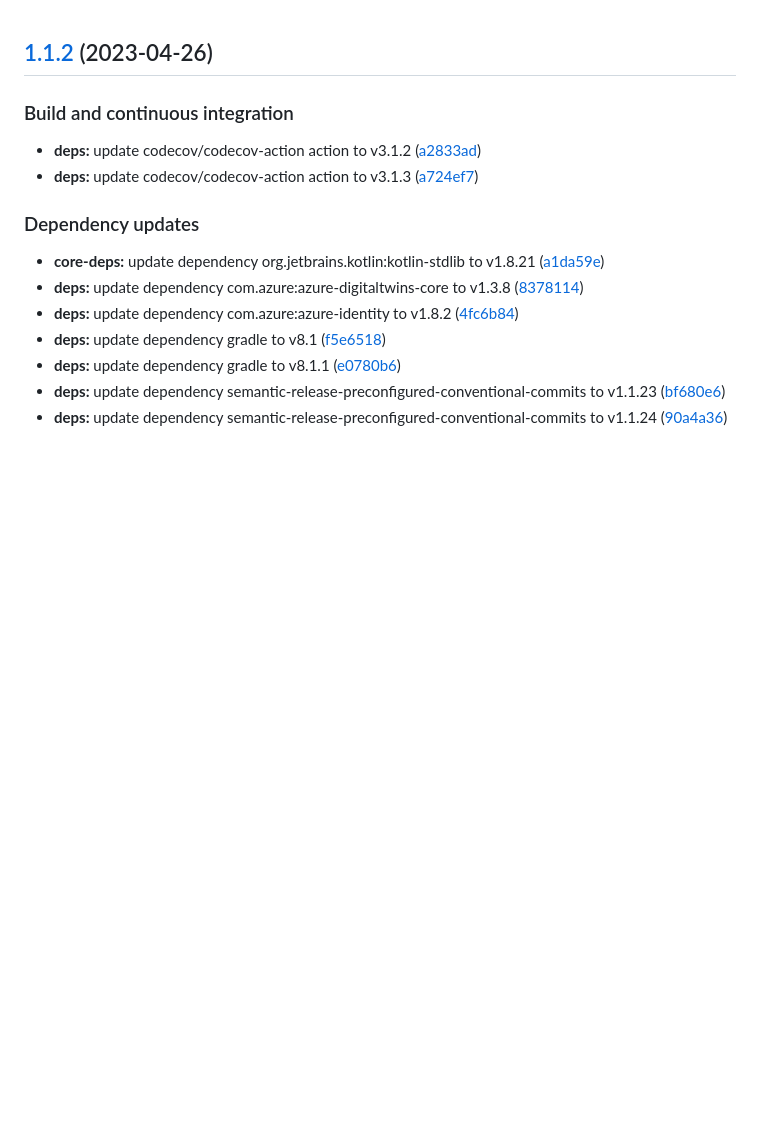
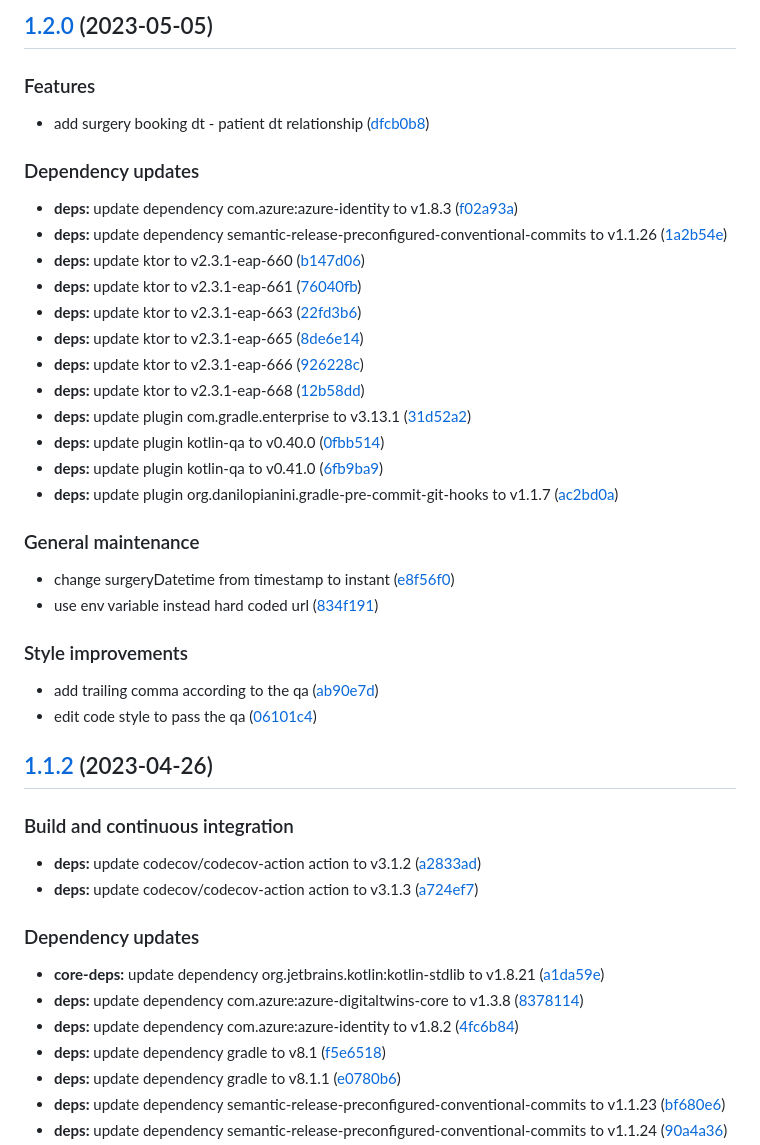
Before and after one commit to SmartOperatingBlock/surgery-booking-integration-microservice, a Markdown page: CHANGELOG.md, the part around the change. Drawn GitHub-style; blank space fills up the shorter version.

Commit message:
chore(release)!: [skip ci] 1.2.0 released

```diff
--- a/CHANGELOG.md
+++ b/CHANGELOG.md
@@ -1,3 +1,38 @@
+## [1.2.0](https://github.com/SmartOperatingBlock/surgery-booking-integration-microservice/compare/1.1.2...1.2.0) (2023-05-05)
+
+
+### Features
+
+* add surgery booking dt - patient dt relationship ([dfcb0b8](https://github.com/SmartOperatingBlock/surgery-booking-integration-microservice/commit/dfcb0b8da7d45c1384ce511c52e97730c9924bcc))
+
+
+### Dependency updates
+
+* **deps:** update dependency com.azure:azure-identity to v1.8.3 ([f02a93a](https://github.com/SmartOperatingBlock/surgery-booking-integration-microservice/commit/f02a93a90ccc4ae8f6397ad2b9e2c1fbe8daee97))
+* **deps:** update dependency semantic-release-preconfigured-conventional-commits to v1.1.26 ([1a2b54e](https://github.com/SmartOperatingBlock/surgery-booking-integration-microservice/commit/1a2b54e0dddab11b3654922649165d2ea36277c1))
+* **deps:** update ktor to v2.3.1-eap-660 ([b147d06](https://github.com/SmartOperatingBlock/surgery-booking-integration-microservice/commit/b147d06f7660ae6af01f3fe82aad5cd1fb1f6fe7))
+* **deps:** update ktor to v2.3.1-eap-661 ([76040fb](https://github.com/SmartOperatingBlock/surgery-booking-integration-microservice/commit/76040fb57cb211555c338adf91c4d00686223838))
+* **deps:** update ktor to v2.3.1-eap-663 ([22fd3b6](https://github.com/SmartOperatingBlock/surgery-booking-integration-microservice/commit/22fd3b650424b68b315bad3da8241f2856653053))
+* **deps:** update ktor to v2.3.1-eap-665 ([8de6e14](https://github.com/SmartOperatingBlock/surgery-booking-integration-microservice/commit/8de6e14de643886b0a53b2bb02cbd8e2e6cd5a7f))
+* **deps:** update ktor to v2.3.1-eap-666 ([926228c](https://github.com/SmartOperatingBlock/surgery-booking-integration-microservice/commit/926228c9aa83bec0f5b03aff7bd90d82a6233e79))
+* **deps:** update ktor to v2.3.1-eap-668 ([12b58dd](https://github.com/SmartOperatingBlock/surgery-booking-integration-microservice/commit/12b58dd104914a634dc1e9f19f8b81fc793c415f))
+* **deps:** update plugin com.gradle.enterprise to v3.13.1 ([31d52a2](https://github.com/SmartOperatingBlock/surgery-booking-integration-microservice/commit/31d52a2f4303baffa443f1a21454eef66ee8c01c))
+* **deps:** update plugin kotlin-qa to v0.40.0 ([0fbb514](https://github.com/SmartOperatingBlock/surgery-booking-integration-microservice/commit/0fbb51427b428f9b3d7738945f13af8d11409f86))
+* **deps:** update plugin kotlin-qa to v0.41.0 ([6fb9ba9](https://github.com/SmartOperatingBlock/surgery-booking-integration-microservice/commit/6fb9ba9b1289aa1ce43ff69afba6c2d6e3d00acf))
+* **deps:** update plugin org.danilopianini.gradle-pre-commit-git-hooks to v1.1.7 ([ac2bd0a](https://github.com/SmartOperatingBlock/surgery-booking-integration-microservice/commit/ac2bd0ab133d9b9fa8089852f7588dc4a86e29da))
+
+
+### General maintenance
+
+* change surgeryDatetime from timestamp to instant ([e8f56f0](https://github.com/SmartOperatingBlock/surgery-booking-integration-microservice/commit/e8f56f0bb546783bb74ba2a42f6360241ce1ba3b))
+* use env variable instead hard coded url ([834f191](https://github.com/SmartOperatingBlock/surgery-booking-integration-microservice/commit/834f191ca7bb377a3568ac79a803aa7d42ae12be))
+
+
+### Style improvements
+
+* add trailing comma according to the qa ([ab90e7d](https://github.com/SmartOperatingBlock/surgery-booking-integration-microservice/commit/ab90e7da078985d757ab58ca1f6a8c8a4afc12da))
+* edit code style to pass the qa ([06101c4](https://github.com/SmartOperatingBlock/surgery-booking-integration-microservice/commit/06101c4737861716af940356425210f70e7a0418))
+
 ## [1.1.2](https://github.com/SmartOperatingBlock/surgery-booking-integration-microservice/compare/1.1.1...1.1.2) (2023-04-26)
 
 
```
